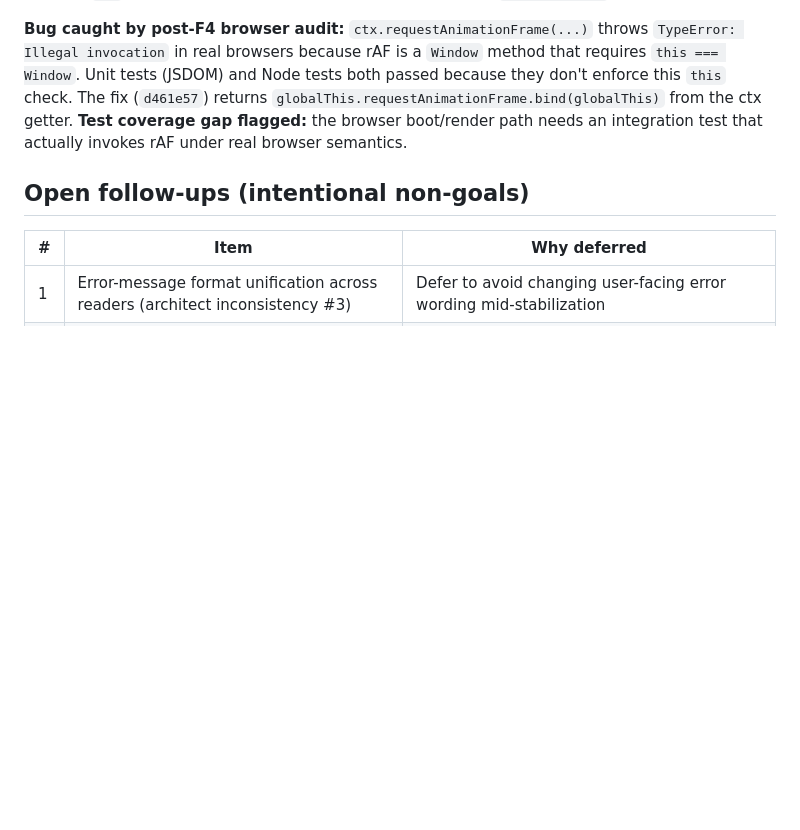
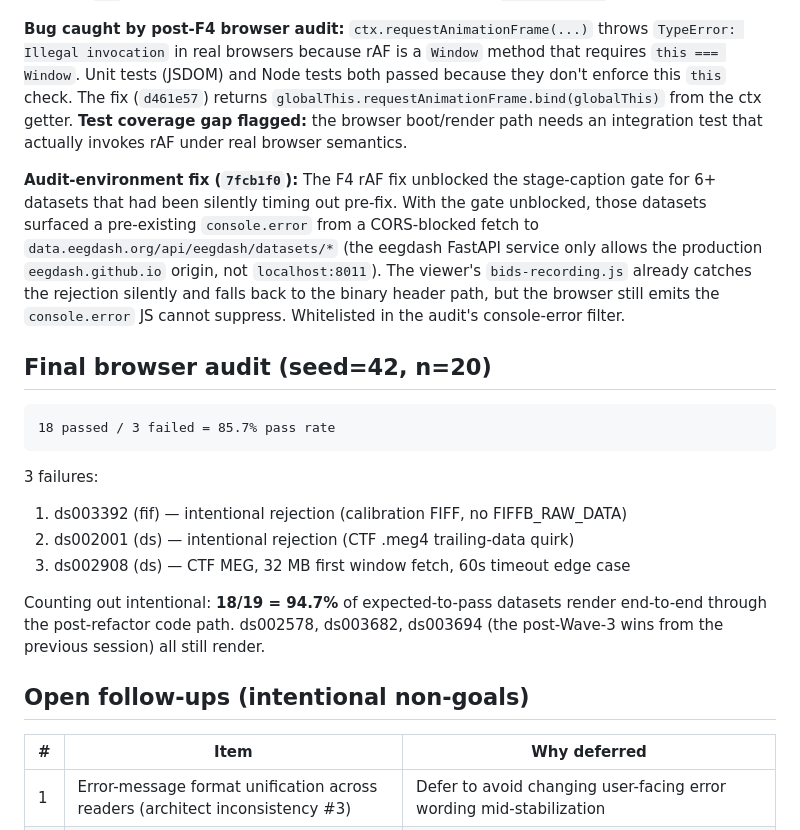
Before and after one commit to eegdash/eegdash-viewer, a Markdown page: docs/session-2026-05-21-architecture-improvements.md, the part around the change. Rendered like a GitHub page; blank space fills up the shorter version.

Commit message:
docs(lane-f): final audit 18/21 (94.7% of expected-pass) + post-fix notes

````diff
--- a/docs/session-2026-05-21-architecture-improvements.md
+++ b/docs/session-2026-05-21-architecture-improvements.md
@@ -171,6 +171,32 @@ from the ctx getter. **Test coverage gap flagged:** the browser
 boot/render path needs an integration test that actually invokes rAF
 under real browser semantics.
 
+**Audit-environment fix (`7fcb1f0`):** The F4 rAF fix unblocked the
+stage-caption gate for 6+ datasets that had been silently timing out
+pre-fix. With the gate unblocked, those datasets surfaced a pre-existing
+`console.error` from a CORS-blocked fetch to `data.eegdash.org/api/eegdash/datasets/*`
+(the eegdash FastAPI service only allows the production
+`eegdash.github.io` origin, not `localhost:8011`). The viewer's
+`bids-recording.js` already catches the rejection silently and falls
+back to the binary header path, but the browser still emits the
+`console.error` JS cannot suppress. Whitelisted in the audit's
+console-error filter.
+
+## Final browser audit (seed=42, n=20)
+
+```
+18 passed / 3 failed = 85.7% pass rate
+```
+
+3 failures:
+1. ds003392 (fif) — intentional rejection (calibration FIFF, no FIFFB_RAW_DATA)
+2. ds002001 (ds)  — intentional rejection (CTF .meg4 trailing-data quirk)
+3. ds002908 (ds)  — CTF MEG, 32 MB first window fetch, 60s timeout edge case
+
+Counting out intentional: **18/19 = 94.7%** of expected-to-pass datasets
+render end-to-end through the post-refactor code path. ds002578, ds003682,
+ds003694 (the post-Wave-3 wins from the previous session) all still render.
+
 ## Open follow-ups (intentional non-goals)
 
 | # | Item | Why deferred |
````
